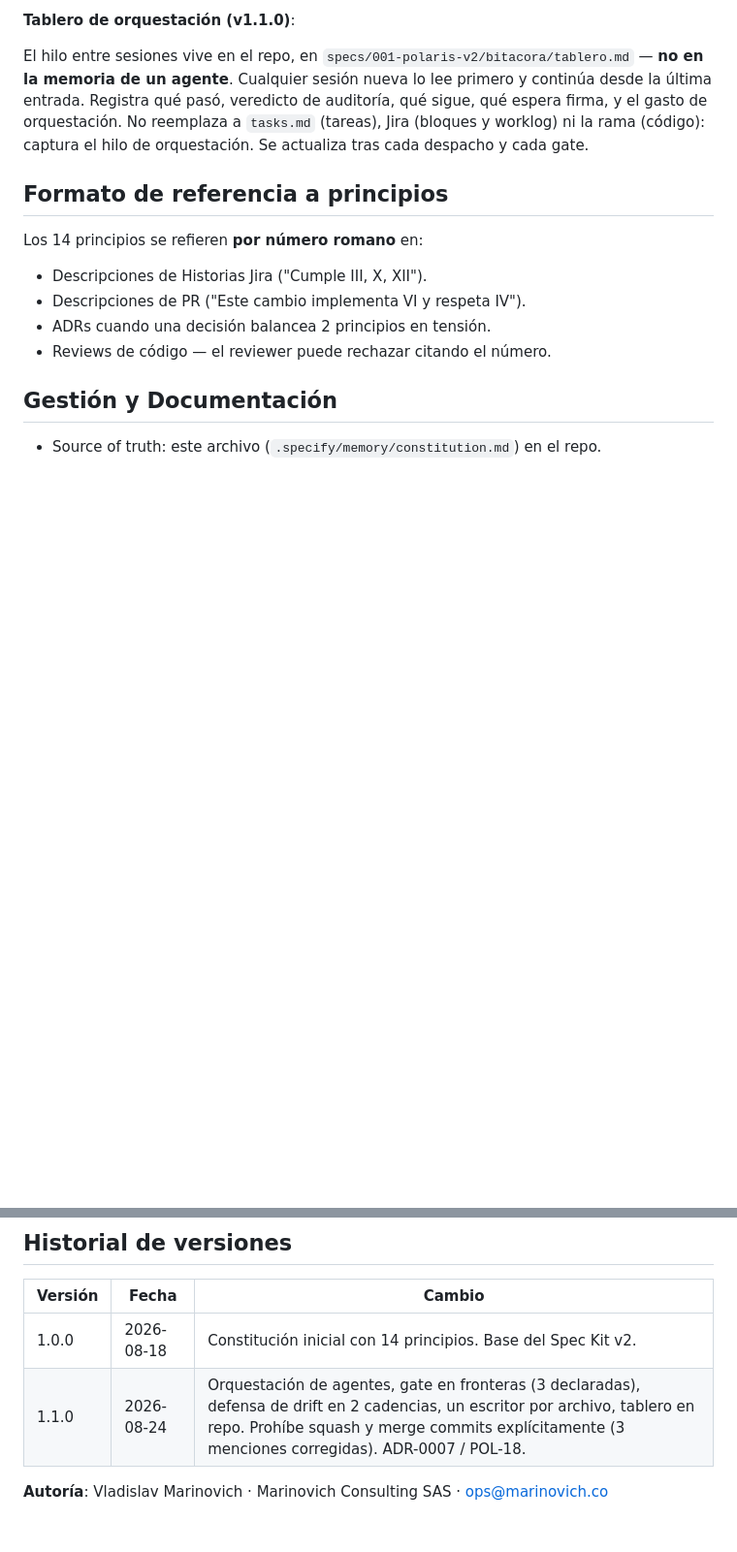
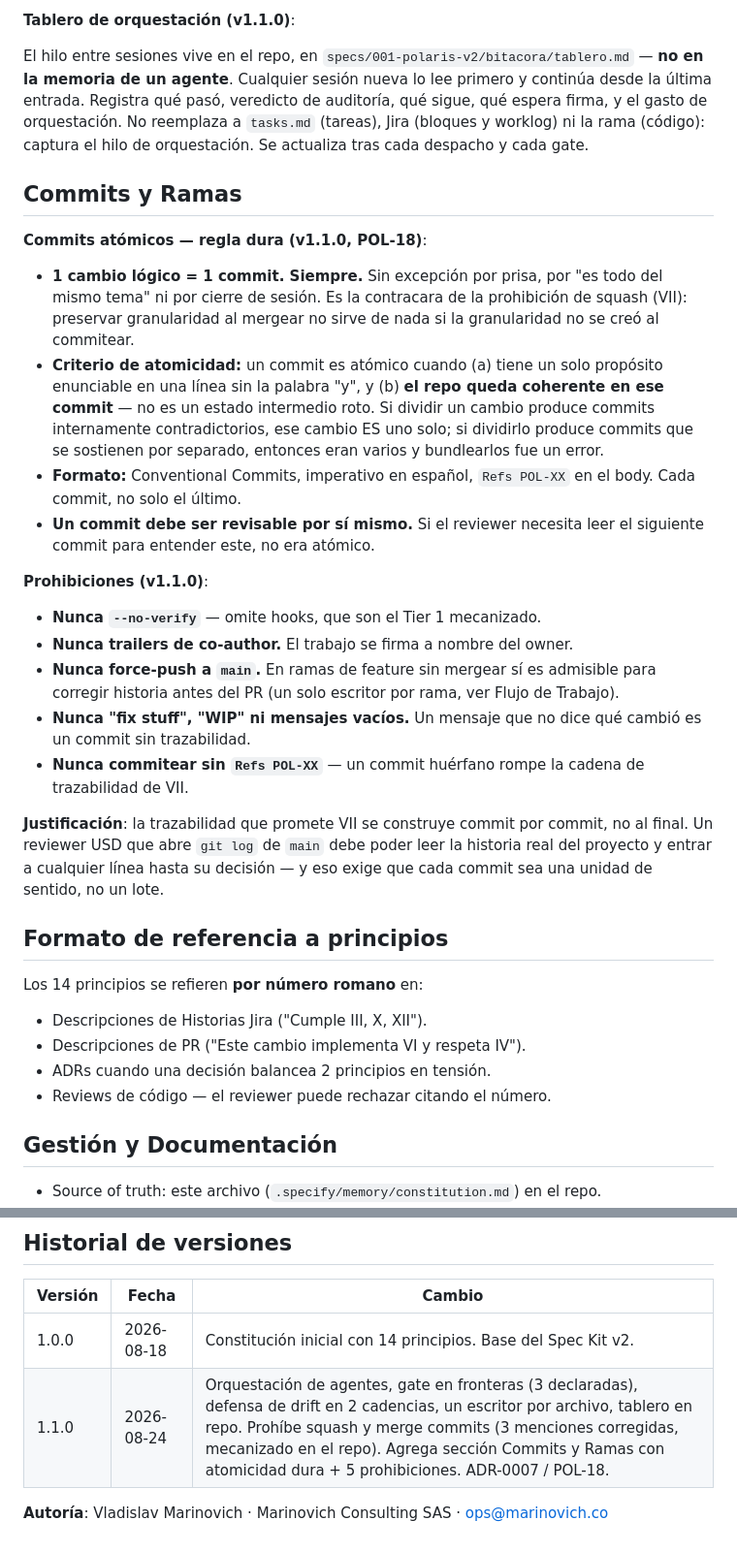
Before and after one commit to VladislavMarinovich/saas-support-rag-triage, a Markdown page: .specify/memory/constitution.md, 2 parts joined by grey strips. Shown at 97% size. Drawn GitHub-style; blank space fills up the shorter version.

Commit message:
docs(constitution): eleva la atomicidad de commits a regla constitucional
Firma de Vlad: 'siempre deben ser commits atomicos'. La regla no
estaba en la Constitucion — vivia solo en docs/WORKFLOW.md y era
citada como ley por otros documentos sin estar declarada en ninguno.
Agrega criterio de atomicidad verificable (un proposito sin 'y' +
repo coherente en ese commit) y las 5 prohibiciones ausentes:
--no-verify, co-author, force-push a main, WIP, commit sin Refs.

Refs POL-18

```diff
--- a/.specify/memory/constitution.md
+++ b/.specify/memory/constitution.md
@@ -187,6 +187,25 @@ El diagnóstico que originó la regla: el drift que costó errores apareció en
 
 El hilo entre sesiones vive en el repo, en `specs/001-polaris-v2/bitacora/tablero.md` — **no en la memoria de un agente**. Cualquier sesión nueva lo lee primero y continúa desde la última entrada. Registra qué pasó, veredicto de auditoría, qué sigue, qué espera firma, y el gasto de orquestación. No reemplaza a `tasks.md` (tareas), Jira (bloques y worklog) ni la rama (código): captura el hilo de orquestación. Se actualiza tras cada despacho y cada gate.
 
+## Commits y Ramas
+
+**Commits atómicos — regla dura (v1.1.0, POL-18)**:
+
+- **1 cambio lógico = 1 commit. Siempre.** Sin excepción por prisa, por "es todo del mismo tema" ni por cierre de sesión. Es la contracara de la prohibición de squash (VII): preservar granularidad al mergear no sirve de nada si la granularidad no se creó al commitear.
+- **Criterio de atomicidad:** un commit es atómico cuando (a) tiene un solo propósito enunciable en una línea sin la palabra "y", y (b) **el repo queda coherente en ese commit** — no es un estado intermedio roto. Si dividir un cambio produce commits internamente contradictorios, ese cambio ES uno solo; si dividirlo produce commits que se sostienen por separado, entonces eran varios y bundlearlos fue un error.
+- **Formato:** Conventional Commits, imperativo en español, `Refs POL-XX` en el body. Cada commit, no solo el último.
+- **Un commit debe ser revisable por sí mismo.** Si el reviewer necesita leer el siguiente commit para entender este, no era atómico.
+
+**Prohibiciones (v1.1.0)**:
+
+- **Nunca `--no-verify`** — omite hooks, que son el Tier 1 mecanizado.
+- **Nunca trailers de co-author.** El trabajo se firma a nombre del owner.
+- **Nunca force-push a `main`.** En ramas de feature sin mergear sí es admisible para corregir historia antes del PR (un solo escritor por rama, ver Flujo de Trabajo).
+- **Nunca "fix stuff", "WIP" ni mensajes vacíos.** Un mensaje que no dice qué cambió es un commit sin trazabilidad.
+- **Nunca commitear sin `Refs POL-XX`** — un commit huérfano rompe la cadena de trazabilidad de VII.
+
+**Justificación**: la trazabilidad que promete VII se construye commit por commit, no al final. Un reviewer USD que abre `git log` de `main` debe poder leer la historia real del proyecto y entrar a cualquier línea hasta su decisión — y eso exige que cada commit sea una unidad de sentido, no un lote.
+
 ## Formato de referencia a principios
 
 Los 14 principios se refieren **por número romano** en:
@@ -224,6 +243,6 @@ No se cambia la Constitución "porque parece buena idea". Se cambia cuando la re
 | Versión | Fecha | Cambio |
 |---|---|---|
 | 1.0.0 | 2026-08-18 | Constitución inicial con 14 principios. Base del Spec Kit v2. |
-| 1.1.0 | 2026-08-24 | Orquestación de agentes, gate en fronteras (3 declaradas), defensa de drift en 2 cadencias, un escritor por archivo, tablero en repo. Prohíbe squash y merge commits explícitamente (3 menciones corregidas). ADR-0007 / POL-18. |
+| 1.1.0 | 2026-08-24 | Orquestación de agentes, gate en fronteras (3 declaradas), defensa de drift en 2 cadencias, un escritor por archivo, tablero en repo. Prohíbe squash y merge commits (3 menciones corregidas, mecanizado en el repo). Agrega sección Commits y Ramas con atomicidad dura + 5 prohibiciones. ADR-0007 / POL-18. |
 
 **Autoría**: Vladislav Marinovich · Marinovich Consulting SAS · ops@marinovich.co
```
Also changed, not shown: other parts of .specify/memory/constitution.md (+1 -1 lines).
